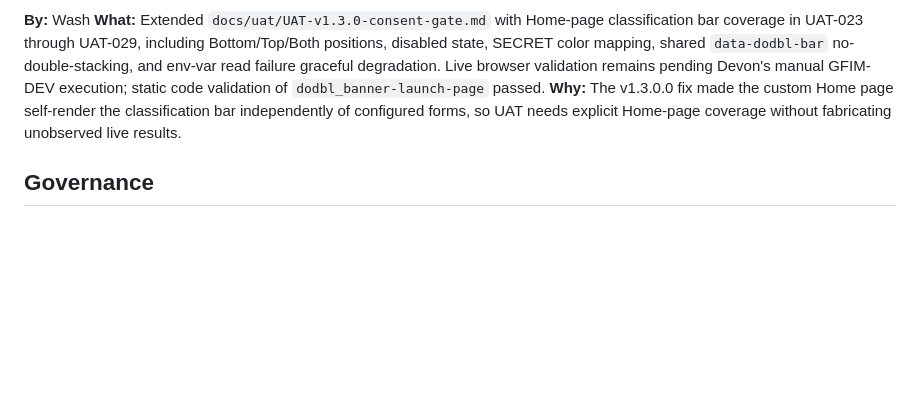
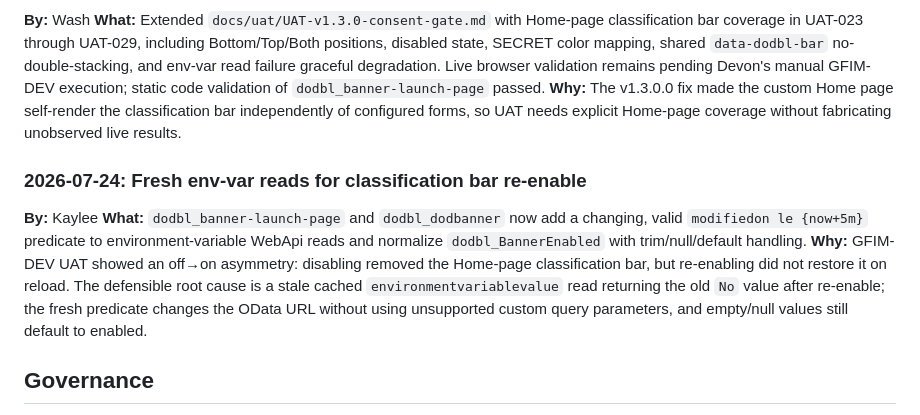
Before and after one commit to DevonAleshireMSFT/dod-banner-library, a Markdown page: .squad/decisions.md, the part around the change. Rendered like a GitHub page; blank space fills up the shorter version.

Commit message:
Merge classification bar re-enable squad state
Merge Kaylee's decision note and record cross-agent state for the GFIM-DEV redeploy follow-up.

Co-authored-by: Copilot <223556219+Copilot@users.noreply.github.com>

```diff
--- a/.squad/decisions.md
+++ b/.squad/decisions.md
@@ -48,6 +48,11 @@
 **What:** Extended `docs/uat/UAT-v1.3.0-consent-gate.md` with Home-page classification bar coverage in UAT-023 through UAT-029, including Bottom/Top/Both positions, disabled state, SECRET color mapping, shared `data-dodbl-bar` no-double-stacking, and env-var read failure graceful degradation. Live browser validation remains pending Devon's manual GFIM-DEV execution; static code validation of `dodbl_banner-launch-page` passed.
 **Why:** The v1.3.0.0 fix made the custom Home page self-render the classification bar independently of configured forms, so UAT needs explicit Home-page coverage without fabricating unobserved live results.
 
+### 2026-07-24: Fresh env-var reads for classification bar re-enable
+**By:** Kaylee
+**What:** `dodbl_banner-launch-page` and `dodbl_dodbanner` now add a changing, valid `modifiedon le {now+5m}` predicate to environment-variable WebApi reads and normalize `dodbl_BannerEnabled` with trim/null/default handling.
+**Why:** GFIM-DEV UAT showed an off→on asymmetry: disabling removed the Home-page classification bar, but re-enabling did not restore it on reload. The defensible root cause is a stale cached `environmentvariablevalue` read returning the old `No` value after re-enable; the fresh predicate changes the OData URL without using unsupported custom query parameters, and empty/null values still default to enabled.
+
 ## Governance
 
 - All meaningful changes require team consensus
```
Also changed, not shown: 2 other files.
